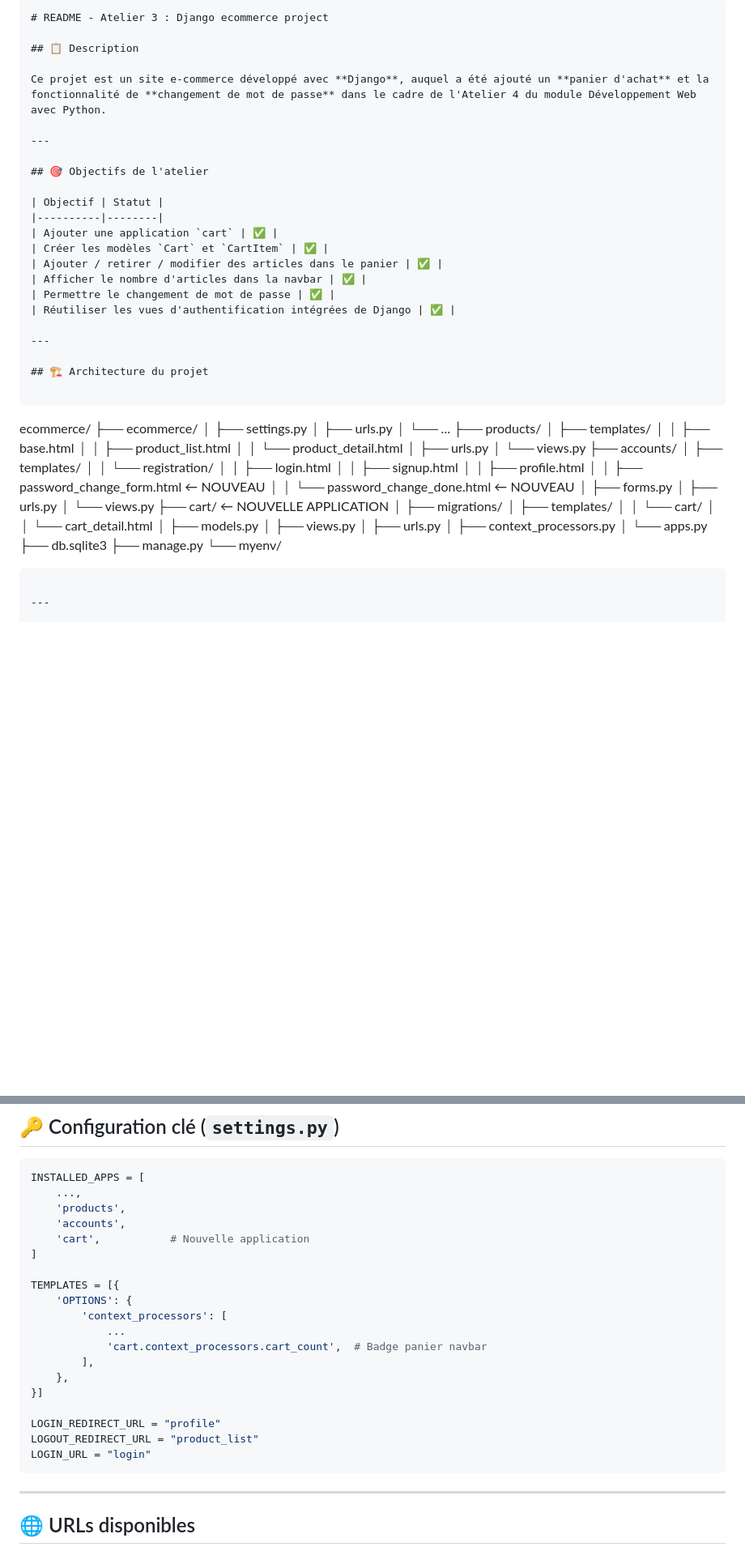
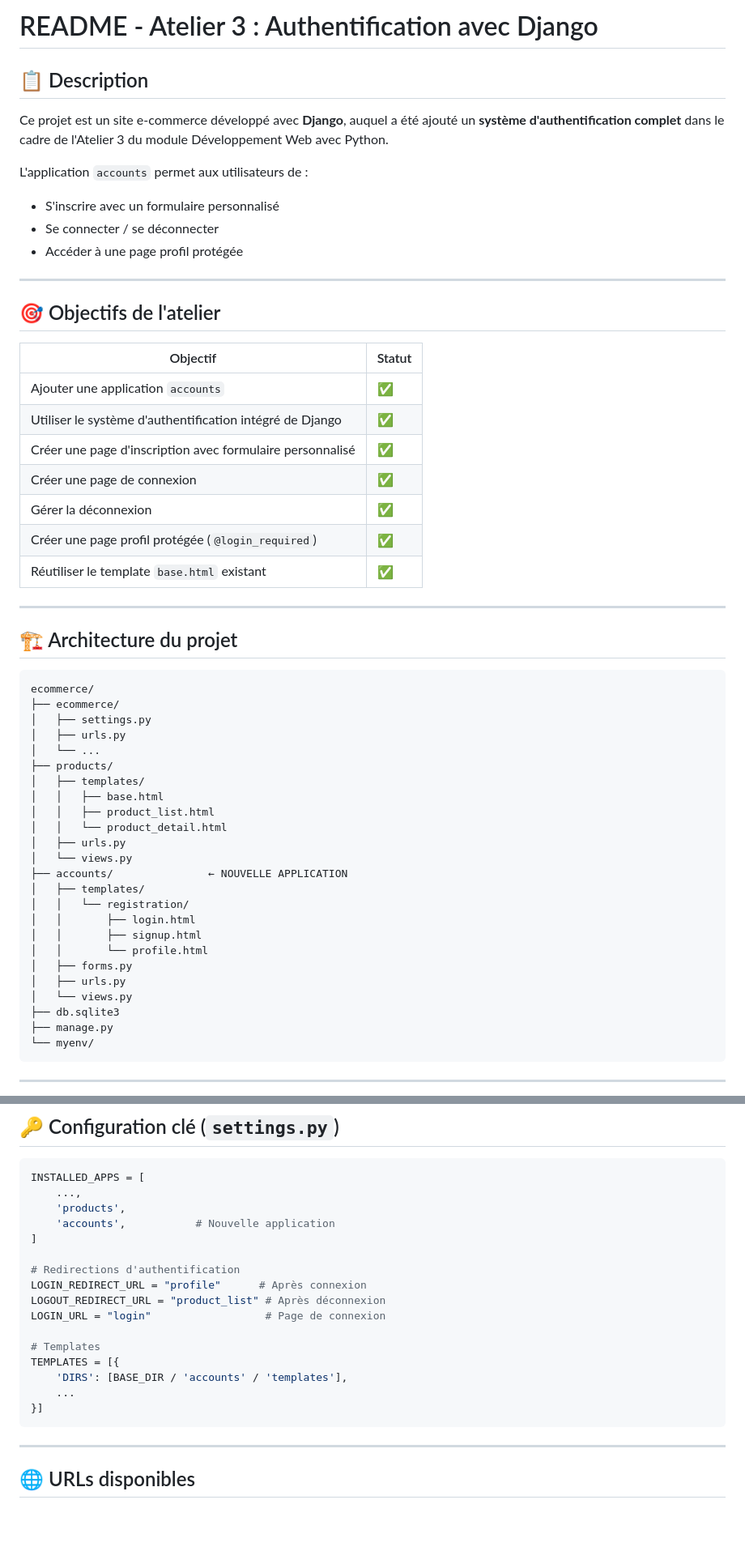
Before and after one commit to nadachahbane123-debug/Atelier-3-Django-Nada-Chahbane, a Markdown page: README.md, 2 parts joined by grey strips. Shown at 81% size. GitHub-like rendering; blank space fills up the shorter version.

````diff
--- a/README.md
+++ b/README.md
@@ -1,11 +1,13 @@
-
-
-```markdown
-# README - Atelier 3 : Django ecommerce project
+# README - Atelier 3 : Authentification avec Django
 
 ## 📋 Description
 
-Ce projet est un site e-commerce développé avec **Django**, auquel a été ajouté un **panier d'achat** et la fonctionnalité de **changement de mot de passe** dans le cadre de l'Atelier 4 du module Développement Web avec Python.
+Ce projet est un site e-commerce développé avec **Django**, auquel a été ajouté un **système d'authentification complet** dans le cadre de l'Atelier 3 du module Développement Web avec Python.
+
+L'application `accounts` permet aux utilisateurs de :
+- S'inscrire avec un formulaire personnalisé
+- Se connecter / se déconnecter
+- Accéder à une page profil protégée
 
 ---
 
@@ -13,12 +15,13 @@ Ce projet est un site e-commerce développé avec **Django**, auquel a été ajo
 
 | Objectif | Statut |
 |----------|--------|
-| Ajouter une application `cart` | ✅ |
-| Créer les modèles `Cart` et `CartItem` | ✅ |
-| Ajouter / retirer / modifier des articles dans le panier | ✅ |
-| Afficher le nombre d'articles dans la navbar | ✅ |
-| Permettre le changement de mot de passe | ✅ |
-| Réutiliser les vues d'authentification intégrées de Django | ✅ |
+| Ajouter une application `accounts` | ✅ |
+| Utiliser le système d'authentification intégré de Django | ✅ |
+| Créer une page d'inscription avec formulaire personnalisé | ✅ |
+| Créer une page de connexion | ✅ |
+| Gérer la déconnexion | ✅ |
+| Créer une page profil protégée (`@login_required`) | ✅ |
+| Réutiliser le template `base.html` existant | ✅ |
 
 ---
 
@@ -37,27 +40,15 @@ ecommerce/
 │   │   └── product_detail.html
 │   ├── urls.py
 │   └── views.py
-├── accounts/
+├── accounts/               ← NOUVELLE APPLICATION
 │   ├── templates/
 │   │   └── registration/
 │   │       ├── login.html
 │   │       ├── signup.html
-│   │       ├── profile.html
-│   │       ├── password_change_form.html    ← NOUVEAU
-│   │       └── password_change_done.html    ← NOUVEAU
+│   │       └── profile.html
 │   ├── forms.py
 │   ├── urls.py
 │   └── views.py
-├── cart/                       ← NOUVELLE APPLICATION
-│   ├── migrations/
-│   ├── templates/
-│   │   └── cart/
-│   │       └── cart_detail.html
-│   ├── models.py
-│   ├── views.py
-│   ├── urls.py
-│   ├── context_processors.py
-│   └── apps.py
 ├── db.sqlite3
 ├── manage.py
 └── myenv/
@@ -110,22 +101,19 @@ python manage.py runserver
 INSTALLED_APPS = [
     ...,
     'products',
-    'accounts',
-    'cart',           # Nouvelle application
+    'accounts',           # Nouvelle application
 ]
 
+# Redirections d'authentification
+LOGIN_REDIRECT_URL = "profile"      # Après connexion
+LOGOUT_REDIRECT_URL = "product_list" # Après déconnexion
+LOGIN_URL = "login"                  # Page de connexion
+
+# Templates
 TEMPLATES = [{
-    'OPTIONS': {
-        'context_processors': [
-            ...
-            'cart.context_processors.cart_count',  # Badge panier navbar
-        ],
-    },
+    'DIRS': [BASE_DIR / 'accounts' / 'templates'],
+    ...
 }]
-
-LOGIN_REDIRECT_URL = "profile"
-LOGOUT_REDIRECT_URL = "product_list"
-LOGIN_URL = "login"
 ```
 
 ---
````
Also changed, not shown: other parts of README.md (+29 -37 lines).
